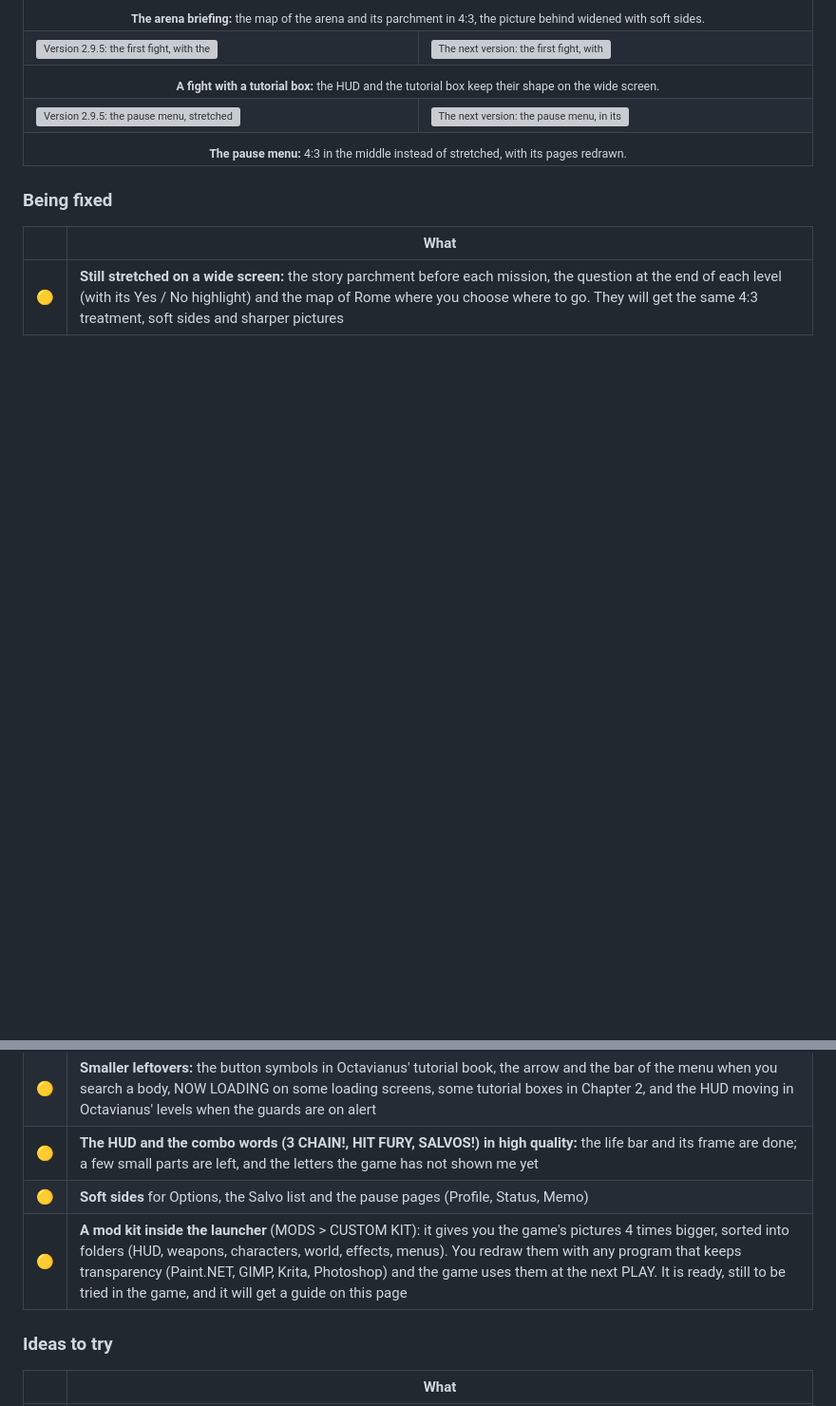
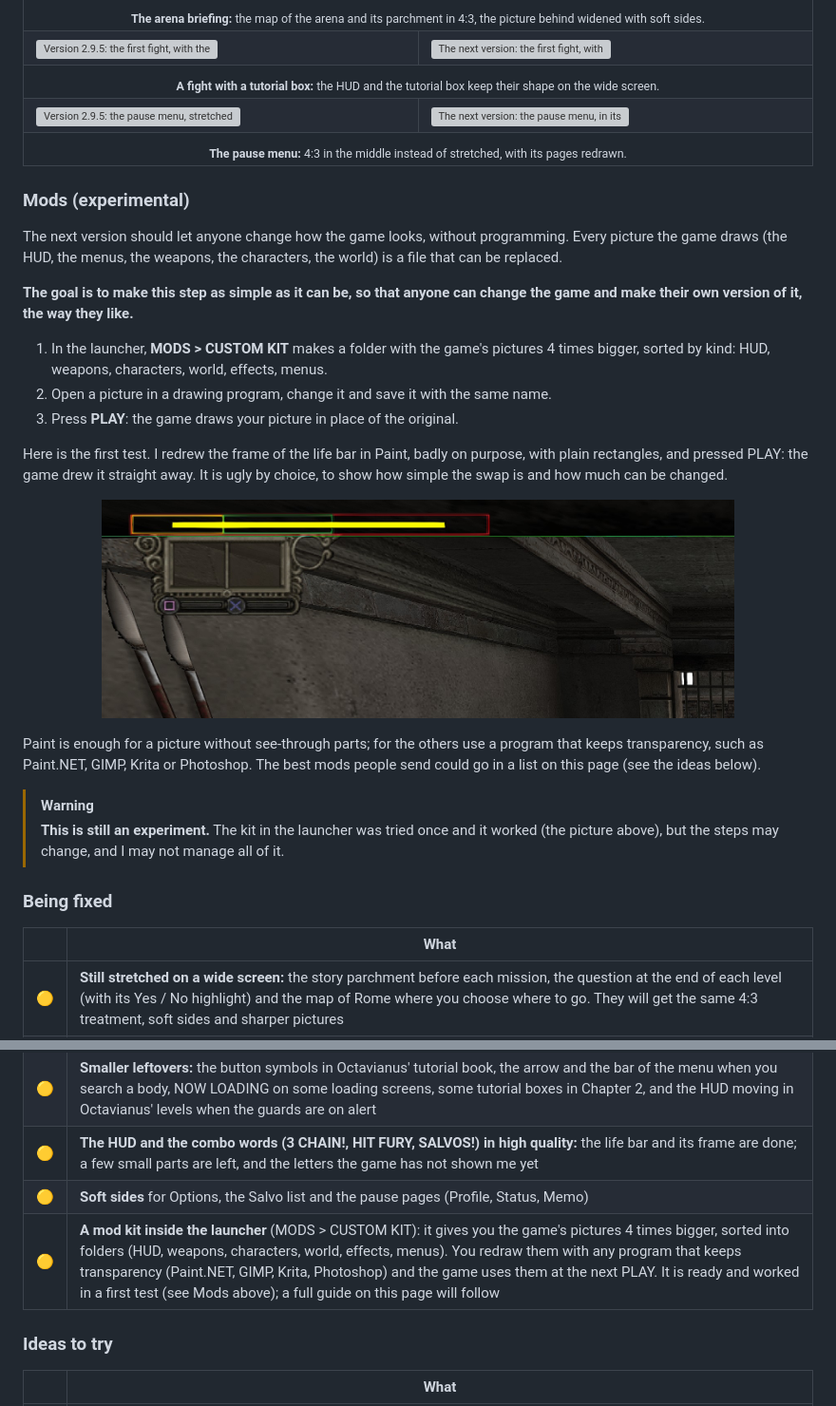
Before and after one commit to Korvonordico/shadow-of-rome-recompiled, a Markdown page: README.md, 2 parts joined by grey strips. Shown at 95% size. GitHub-like rendering; pictures changed too: docs/look/roadmap/mod-life-bar-paint.jpg (added); blank space fills up the shorter version; grey boxes are pictures that could not be loaded.

Commit message:
README: mods section, the goal and a first test (life bar redrawn in Paint)

```diff
--- a/README.md
+++ b/README.md
@@ -210,6 +210,25 @@ The same moments, American disc, 21:9, taken in the game: version 2.9.5 on the l
 <tr><td colspan="2" align="center"><sub><b>The pause menu:</b> 4:3 in the middle instead of stretched, with its pages redrawn.</sub></td></tr>
 </table>
 
+### Mods (experimental)
+
+The next version should let anyone change how the game looks, without programming. Every picture the game draws (the HUD, the menus, the weapons, the characters, the world) is a file that can be replaced.
+
+**The goal is to make this step as simple as it can be, so that anyone can change the game and make their own version of it, the way they like.**
+
+1. In the launcher, **MODS > CUSTOM KIT** makes a folder with the game's pictures 4 times bigger, sorted by kind: HUD, weapons, characters, world, effects, menus.
+2. Open a picture in a drawing program, change it and save it with the same name.
+3. Press **PLAY**: the game draws your picture in place of the original.
+
+Here is the first test. I redrew the frame of the life bar in Paint, badly on purpose, with plain rectangles, and pressed PLAY: the game drew it straight away. It is ugly by choice, to show how simple the swap is and how much can be changed.
+
+<p align="center"><img src="docs/look/roadmap/mod-life-bar-paint.jpg" width="80%" alt="The life bar redrawn in Paint with plain orange, green and red rectangles and a yellow line, shown in the game"></p>
+
+Paint is enough for a picture without see-through parts; for the others use a program that keeps transparency, such as Paint.NET, GIMP, Krita or Photoshop. The best mods people send could go in a list on this page (see the ideas below).
+
+> [!WARNING]
+> **This is still an experiment.** The kit in the launcher was tried once and it worked (the picture above), but the steps may change, and I may not manage all of it.
+
 ### Being fixed
 
 | | What |
@@ -218,7 +237,7 @@ The same moments, American disc, 21:9, taken in the game: version 2.9.5 on the l
 | 🟡 | **Smaller leftovers:** the button symbols in Octavianus' tutorial book, the arrow and the bar of the menu when you search a body, NOW LOADING on some loading screens, some tutorial boxes in Chapter 2, and the HUD moving in Octavianus' levels when the guards are on alert |
 | 🟡 | **The HUD and the combo words (3 CHAIN!, HIT FURY, SALVOS!) in high quality:** the life bar and its frame are done; a few small parts are left, and the letters the game has not shown me yet |
 | 🟡 | **Soft sides** for Options, the Salvo list and the pause pages (Profile, Status, Memo) |
-| 🟡 | **A mod kit inside the launcher** (MODS > CUSTOM KIT): it gives you the game's pictures 4 times bigger, sorted into folders (HUD, weapons, characters, world, effects, menus). You redraw them with any program that keeps transparency (Paint.NET, GIMP, Krita, Photoshop) and the game uses them at the next PLAY. It is ready, still to be tried in the game, and it will get a guide on this page |
+| 🟡 | **A mod kit inside the launcher** (MODS > CUSTOM KIT): it gives you the game's pictures 4 times bigger, sorted into folders (HUD, weapons, characters, world, effects, menus). You redraw them with any program that keeps transparency (Paint.NET, GIMP, Krita, Photoshop) and the game uses them at the next PLAY. It is ready and worked in a first test (see Mods above); a full guide on this page will follow |
 
 ### Ideas to try
 
```
